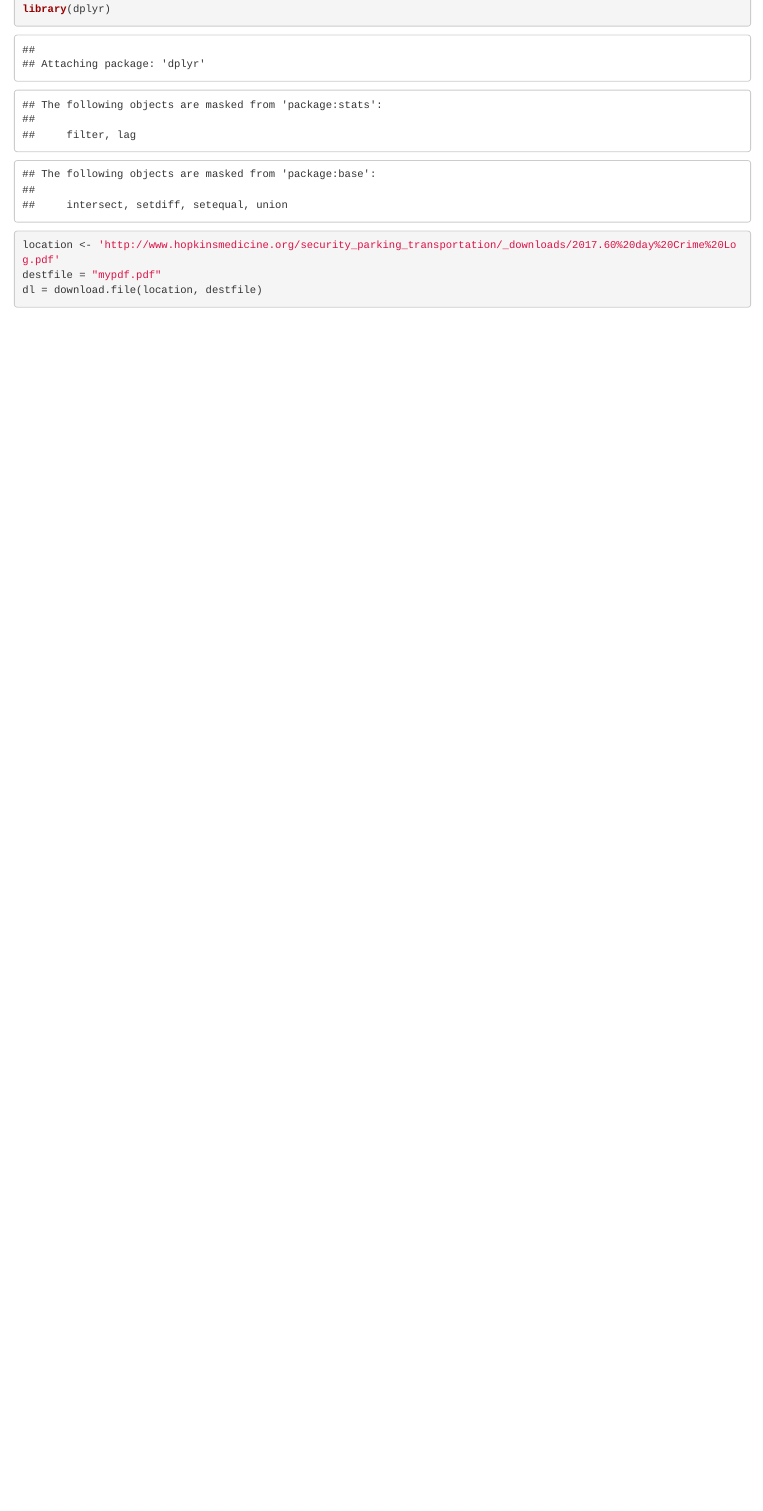
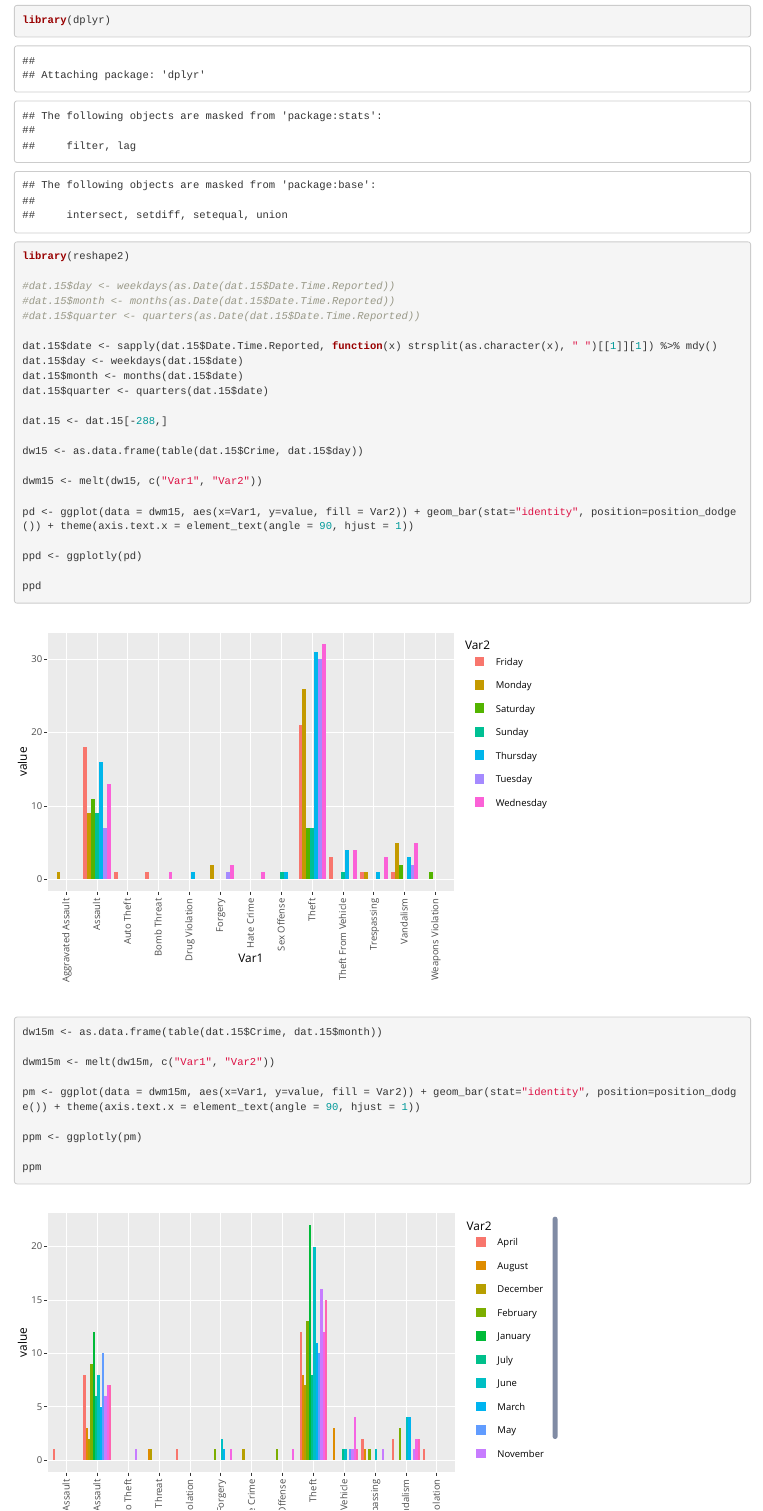
Before and after one commit to wshannon01/Final-Project, an R Markdown document (code/crimeanalysis.Rmd): the page in a window 1100 px wide, from 1980 px down before the commit and from 2710 px down after it, so that both start at the same text. Rendered offline with R 4.5, knitr and Pandoc, with nearby package versions; some code elsewhere in the file could not run offline.

Commit message:
added interactive plots for crime types by day, month, quarter

```diff
--- a/code/crimeanalysis.Rmd
+++ b/code/crimeanalysis.Rmd
@@ -70,0 +82,33 @@
+library(dplyr)
+library(reshape2)
+
+#dat.15$day <- weekdays(as.Date(dat.15$Date.Time.Reported))
+#dat.15$month <- months(as.Date(dat.15$Date.Time.Reported))
+#dat.15$quarter <- quarters(as.Date(dat.15$Date.Time.Reported))
+
+dat.15$date <- sapply(dat.15$Date.Time.Reported, function(x) strsplit(as.character(x), " ")[[1]][1]) %>% mdy()
+dat.15$day <- weekdays(dat.15$date)
+dat.15$month <- months(dat.15$date)
+dat.15$quarter <- quarters(dat.15$date)
+
+dat.15 <- dat.15[-288,]
+
+dw15 <- as.data.frame(table(dat.15$Crime, dat.15$day))
+
+dwm15 <- melt(dw15, c("Var1", "Var2"))
+
+pd <- ggplot(data = dwm15, aes(x=Var1, y=value, fill = Var2)) + geom_bar(stat="identity", position=position_dodge()) + theme(axis.text.x = element_text(angle = 90, hjust = 1))
+
+ppd <- ggplotly(pd)
+
+ppd
+
+dw15m <- as.data.frame(table(dat.15$Crime, dat.15$month))
+
+dwm15m <- melt(dw15m, c("Var1", "Var2"))
+
+pm <- ggplot(data = dwm15m, aes(x=Var1, y=value, fill = Var2)) + geom_bar(stat="identity", position=position_dodge()) + theme(axis.text.x = element_text(angle = 90, hjust = 1))
+
+ppm <- ggplotly(pm)
+
+ppm
```
Also changed, not shown: code/crimeanalysis.Rmd (22 more changed lines).
